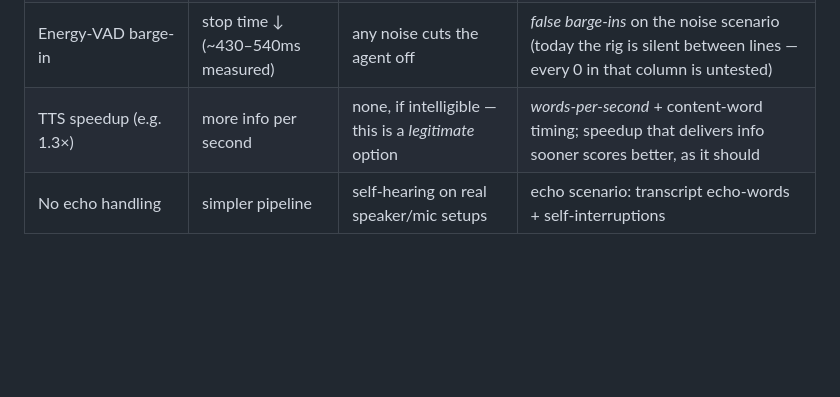
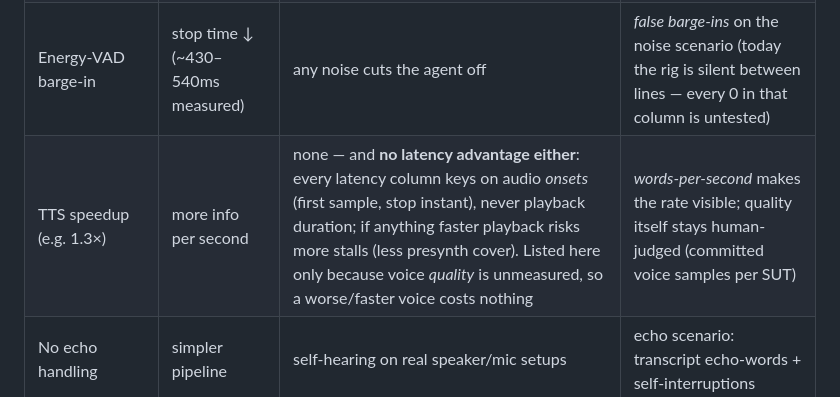
Before and after one commit to todoforai/voiceloop, a Markdown page: bench/ROADMAP.md, the part around the change. Drawn GitHub-style; blank space fills up the shorter version.

Commit message:
bench: ROADMAP — correct TTS-speedup row: playback rate cannot game latency columns (onset-keyed); it's a quality-visibility note only

```diff
--- a/bench/ROADMAP.md
+++ b/bench/ROADMAP.md
@@ -12,7 +12,7 @@ be free to answer fast and eagerly; the table should simply also show what that
 | Aggressive endpointing (EOT window ↓) | v→v ↓ hundreds of ms | answers the user's half-sentence mid-hesitation | *user-interrupted count* on the hesitation scenario |
 | Filler-word head start ("Hmm," at EOT) | v→v ↓ to ~400ms | audio is instant, content isn't | *time-to-first-content-word* next to time-to-first-audio |
 | Energy-VAD barge-in | stop time ↓ (~430–540ms measured) | any noise cuts the agent off | *false barge-ins* on the noise scenario (today the rig is silent between lines — every 0 in that column is untested) |
-| TTS speedup (e.g. 1.3×) | more info per second | none, if intelligible — this is a *legitimate* option | *words-per-second* + content-word timing; speedup that delivers info sooner scores better, as it should |
+| TTS speedup (e.g. 1.3×) | more info per second | none — and **no latency advantage either**: every latency column keys on audio *onsets* (first sample, stop instant), never playback duration; if anything faster playback risks more stalls (less presynth cover). Listed here only because voice *quality* is unmeasured, so a worse/faster voice costs nothing | *words-per-second* makes the rate visible; quality itself stays human-judged (committed voice samples per SUT) |
 | No echo handling | simpler pipeline | self-hearing on real speaker/mic setups | echo scenario: transcript echo-words + self-interruptions |
 
 ## Next scenarios (priority order)
```
